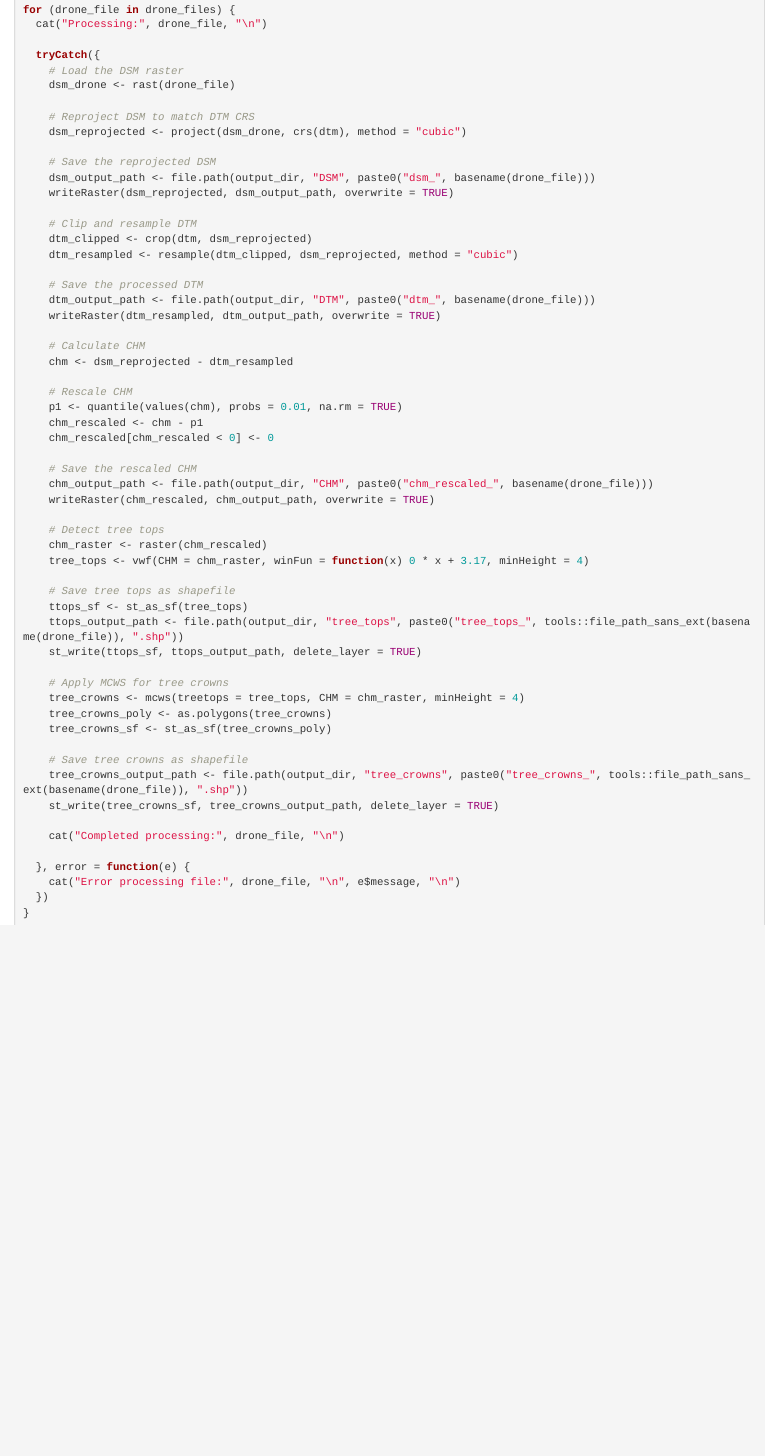
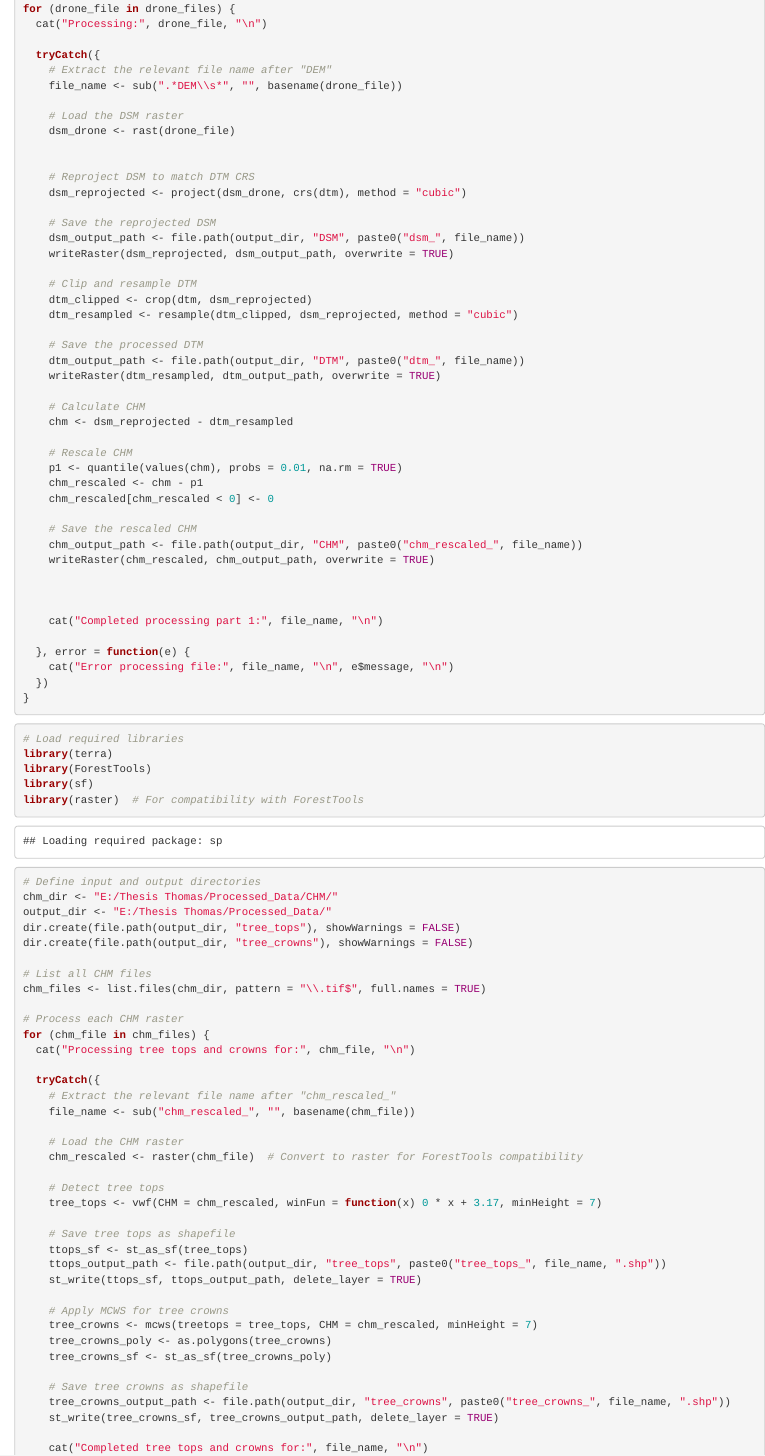
Before and after one commit to inbo/vitaliteit-grove-den, an R Markdown document (source/TreeDelineation.Rmd): the page in a window 1100 px wide, from 1090 px down before the commit and from 1230 px down after it, so that both start at the same text. Rendered offline with R 4.5, knitr and Pandoc, with nearby package versions; some code elsewhere in the file could not run offline.

Commit message:
workflow voor alle plots automatiseren

````diff
--- a/source/TreeDelineation.Rmd
+++ b/source/TreeDelineation.Rmd
@@ -45,14 +49,18 @@ for (drone_file in drone_files) {
   cat("Processing:", drone_file, "\n")
 
   tryCatch({
+    # Extract the relevant file name after "DEM"
+    file_name <- sub(".*DEM\\s*", "", basename(drone_file))
+
     # Load the DSM raster
     dsm_drone <- rast(drone_file)
+
 
     # Reproject DSM to match DTM CRS
     dsm_reprojected <- project(dsm_drone, crs(dtm), method = "cubic")
 
     # Save the reprojected DSM
-    dsm_output_path <- file.path(output_dir, "DSM", paste0("dsm_", basename(drone_file)))
+    dsm_output_path <- file.path(output_dir, "DSM", paste0("dsm_", file_name))
     writeRaster(dsm_reprojected, dsm_output_path, overwrite = TRUE)
 
     # Clip and resample DTM
@@ -60,7 +68,7 @@ for (drone_file in drone_files) {
     dtm_resampled <- resample(dtm_clipped, dsm_reprojected, method = "cubic")
 
     # Save the processed DTM
-    dtm_output_path <- file.path(output_dir, "DTM", paste0("dtm_", basename(drone_file)))
+    dtm_output_path <- file.path(output_dir, "DTM", paste0("dtm_", file_name))
     writeRaster(dtm_resampled, dtm_output_path, overwrite = TRUE)
 
     # Calculate CHM
@@ -72,31 +80,67 @@ for (drone_file in drone_files) {
     chm_rescaled[chm_rescaled < 0] <- 0
 
     # Save the rescaled CHM
-    chm_output_path <- file.path(output_dir, "CHM", paste0("chm_rescaled_", basename(drone_file)))
+    chm_output_path <- file.path(output_dir, "CHM", paste0("chm_rescaled_", file_name))
     writeRaster(chm_rescaled, chm_output_path, overwrite = TRUE)
 
+
+
+    cat("Completed processing part 1:", file_name, "\n")
+
+  }, error = function(e) {
+    cat("Error processing file:", file_name, "\n", e$message, "\n")
+  })
+}
+```
+
+```{r}
+# Load required libraries
+library(terra)
+library(ForestTools)
+library(sf)
+library(raster)  # For compatibility with ForestTools
+
+# Define input and output directories
+chm_dir <- "E:/Thesis Thomas/Processed_Data/CHM/"
+output_dir <- "E:/Thesis Thomas/Processed_Data/"
+dir.create(file.path(output_dir, "tree_tops"), showWarnings = FALSE)
+dir.create(file.path(output_dir, "tree_crowns"), showWarnings = FALSE)
+
+# List all CHM files
+chm_files <- list.files(chm_dir, pattern = "\\.tif$", full.names = TRUE)
+
+# Process each CHM raster
+for (chm_file in chm_files) {
+  cat("Processing tree tops and crowns for:", chm_file, "\n")
+
+  tryCatch({
+    # Extract the relevant file name after "chm_rescaled_"
+    file_name <- sub("chm_rescaled_", "", basename(chm_file))
+
+    # Load the CHM raster
+    chm_rescaled <- raster(chm_file)  # Convert to raster for ForestTools compatibility
+
     # Detect tree tops
-    chm_raster <- raster(chm_rescaled)
-    tree_tops <- vwf(CHM = chm_raster, winFun = function(x) 0 * x + 3.17, minHeight = 4)
+    tree_tops <- vwf(CHM = chm_rescaled, winFun = function(x) 0 * x + 3.17, minHeight = 7)
 
     # Save tree tops as shapefile
     ttops_sf <- st_as_sf(tree_tops)
-    ttops_output_path <- file.path(output_dir, "tree_tops", paste0("tree_tops_", tools::file_path_sans_ext(basename(drone_file)), ".shp"))
+    ttops_output_path <- file.path(output_dir, "tree_tops", paste0("tree_tops_", file_name, ".shp"))
     st_write(ttops_sf, ttops_output_path, delete_layer = TRUE)
 
     # Apply MCWS for tree crowns
-    tree_crowns <- mcws(treetops = tree_tops, CHM = chm_raster, minHeight = 4)
+    tree_crowns <- mcws(treetops = tree_tops, CHM = chm_rescaled, minHeight = 7)
     tree_crowns_poly <- as.polygons(tree_crowns)
     tree_crowns_sf <- st_as_sf(tree_crowns_poly)
 
     # Save tree crowns as shapefile
-    tree_crowns_output_path <- file.path(output_dir, "tree_crowns", paste0("tree_crowns_", tools::file_path_sans_ext(basename(drone_file)), ".shp"))
+    tree_crowns_output_path <- file.path(output_dir, "tree_crowns", paste0("tree_crowns_", file_name, ".shp"))
     st_write(tree_crowns_sf, tree_crowns_output_path, delete_layer = TRUE)
 
-    cat("Completed processing:", drone_file, "\n")
+    cat("Completed tree tops and crowns for:", file_name, "\n")
 
   }, error = function(e) {
-    cat("Error processing file:", drone_file, "\n", e$message, "\n")
+    cat("Error processing CHM file:", file_name, "\n", e$message, "\n")
   })
 }
 ```
````
Also changed, not shown: source/TreeDelineation.Rmd (6 more changed lines).
